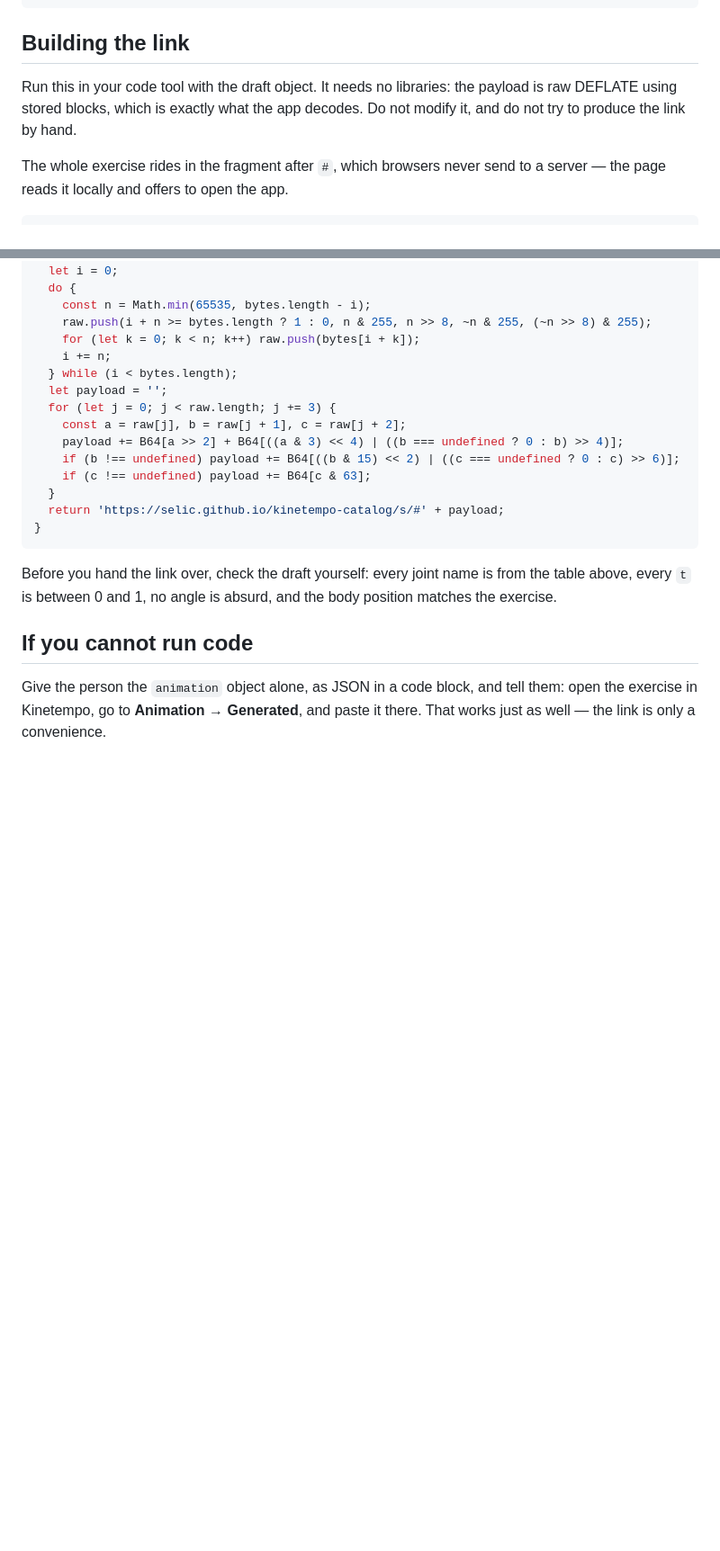
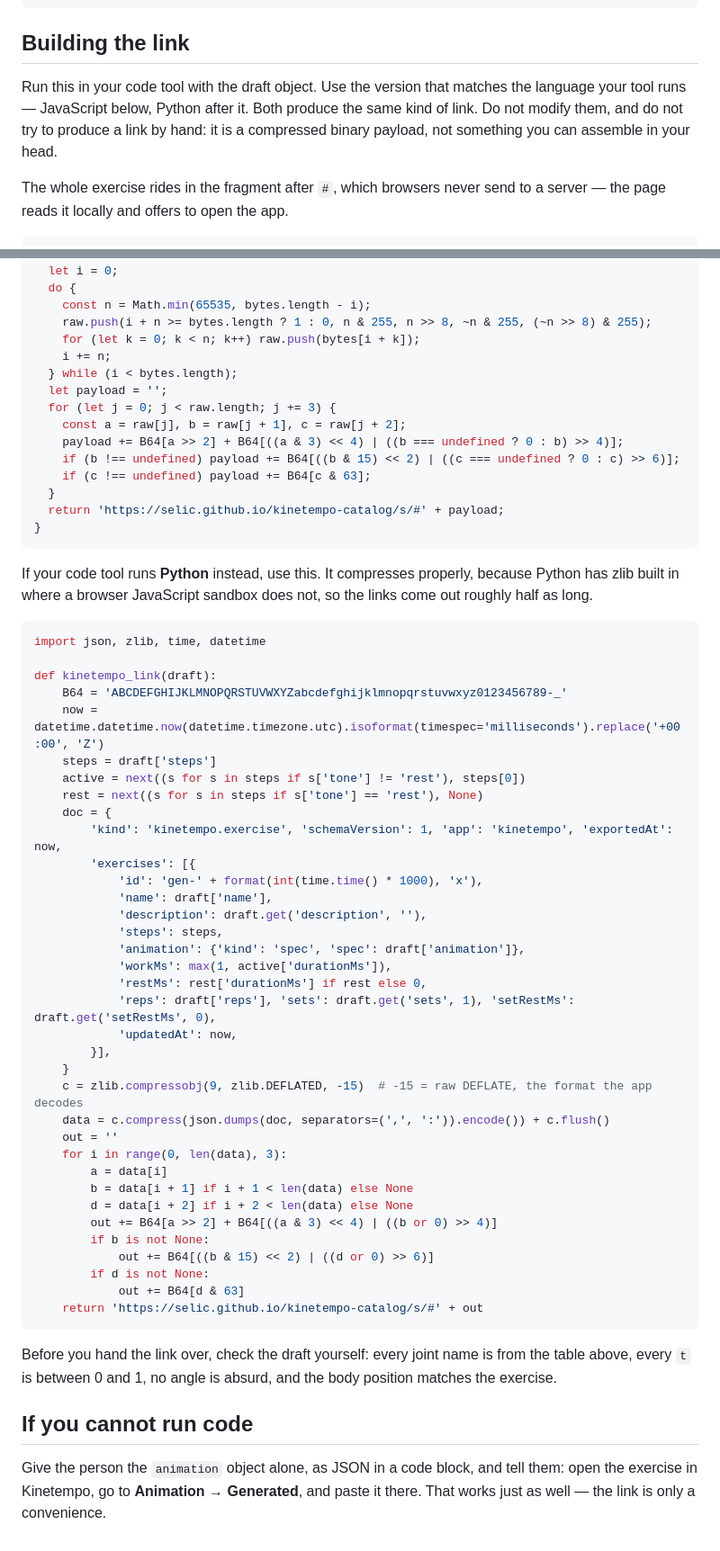
Before and after one commit to selic/kinetempo-catalog, a Markdown page: site/anim-guide.md, 2 parts joined by grey strips. Shown at 90% size. GitHub-like rendering; blank space fills up the shorter version.

Commit message:
Guide: add a Python encoder for assistants whose code tool is not JavaScript
ChatGPT and Gemini run Python, so the JavaScript snippet was unusable there and
they would fall back to handing over raw JSON. The Python version also uses real
zlib, which a browser JavaScript sandbox lacks, so its links come out about half
the length.

Co-Authored-By: Claude Opus 5 <noreply@anthropic.com>

````diff
--- a/site/anim-guide.md
+++ b/site/anim-guide.md
@@ -190,9 +190,11 @@ Limits: at most 12 tracks, 24 keyframes per track, angles within ±200°.
 
 ## Building the link
 
-Run this in your code tool with the draft object. It needs no libraries: the
-payload is raw DEFLATE using stored blocks, which is exactly what the app
-decodes. Do not modify it, and do not try to produce the link by hand.
+Run this in your code tool with the draft object. Use the version that matches
+the language your tool runs — JavaScript below, Python after it. Both produce
+the same kind of link. Do not modify them, and do not try to produce a link by
+hand: it is a compressed binary payload, not something you can assemble in your
+head.
 
 The whole exercise rides in the fragment after `#`, which browsers never send to
 a server — the page reads it locally and offers to open the app.
@@ -237,6 +239,48 @@ function kinetempoLink(draft) {
 }
 ```
 
+If your code tool runs **Python** instead, use this. It compresses properly,
+because Python has zlib built in where a browser JavaScript sandbox does not, so
+the links come out roughly half as long.
+
+```python
+import json, zlib, time, datetime
+
+def kinetempo_link(draft):
+    B64 = 'ABCDEFGHIJKLMNOPQRSTUVWXYZabcdefghijklmnopqrstuvwxyz0123456789-_'
+    now = datetime.datetime.now(datetime.timezone.utc).isoformat(timespec='milliseconds').replace('+00:00', 'Z')
+    steps = draft['steps']
+    active = next((s for s in steps if s['tone'] != 'rest'), steps[0])
+    rest = next((s for s in steps if s['tone'] == 'rest'), None)
+    doc = {
+        'kind': 'kinetempo.exercise', 'schemaVersion': 1, 'app': 'kinetempo', 'exportedAt': now,
+        'exercises': [{
+            'id': 'gen-' + format(int(time.time() * 1000), 'x'),
+            'name': draft['name'],
+            'description': draft.get('description', ''),
+            'steps': steps,
+            'animation': {'kind': 'spec', 'spec': draft['animation']},
+            'workMs': max(1, active['durationMs']),
+            'restMs': rest['durationMs'] if rest else 0,
+            'reps': draft['reps'], 'sets': draft.get('sets', 1), 'setRestMs': draft.get('setRestMs', 0),
+            'updatedAt': now,
+        }],
+    }
+    c = zlib.compressobj(9, zlib.DEFLATED, -15)  # -15 = raw DEFLATE, the format the app decodes
+    data = c.compress(json.dumps(doc, separators=(',', ':')).encode()) + c.flush()
+    out = ''
+    for i in range(0, len(data), 3):
+        a = data[i]
+        b = data[i + 1] if i + 1 < len(data) else None
+        d = data[i + 2] if i + 2 < len(data) else None
+        out += B64[a >> 2] + B64[((a & 3) << 4) | ((b or 0) >> 4)]
+        if b is not None:
+            out += B64[((b & 15) << 2) | ((d or 0) >> 6)]
+        if d is not None:
+            out += B64[d & 63]
+    return 'https://selic.github.io/kinetempo-catalog/s/#' + out
+```
+
 Before you hand the link over, check the draft yourself: every joint name is
 from the table above, every `t` is between 0 and 1, no angle is absurd, and the
 body position matches the exercise.
````
